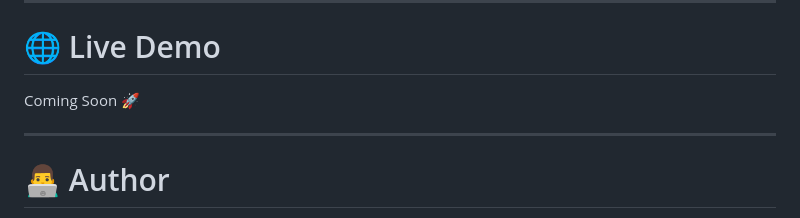
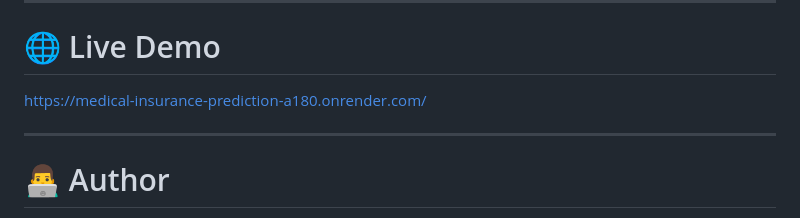
Before and after one commit to princerawat603340-hue/Medical_Insurance_prediction, a Markdown page: README.md, the part around the change. Rendered like a GitHub page.

Commit message:
Add live demo link to README
Updated live demo link in README.

```diff
--- a/README.md
+++ b/README.md
@@ -180,7 +180,7 @@ The trained model is serialized using pickle and integrated with Flask for real-
 
 # 🌐 Live Demo
 
-Coming Soon 🚀
+https://medical-insurance-prediction-a180.onrender.com/
 
 ---
 
```
